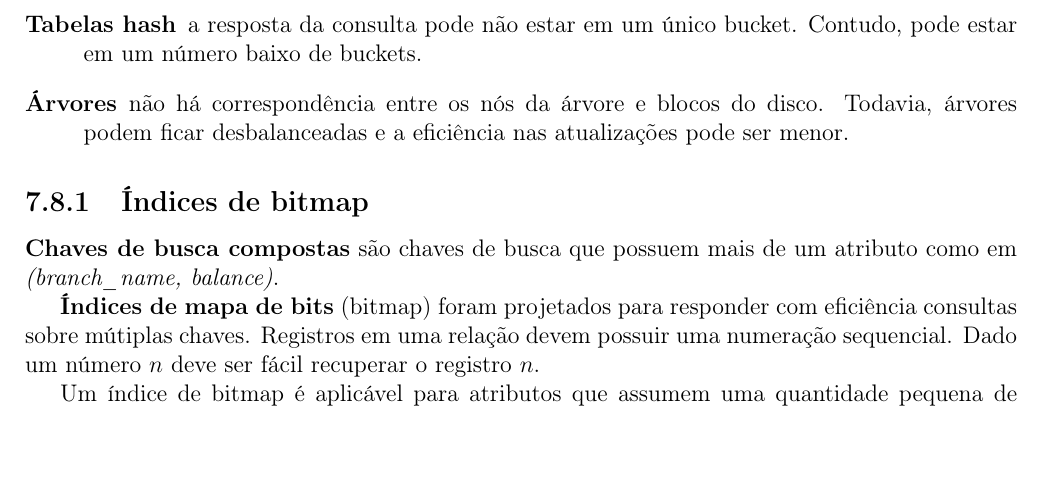
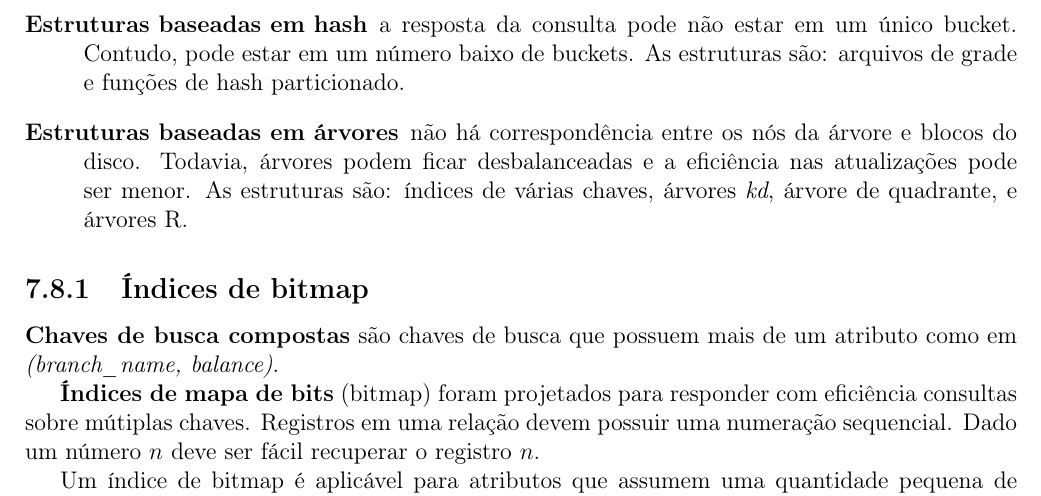
Before and after one commit to joao-lima/notas-de-aula-POD-UFSM, a LaTeX document (notas-de-aula/notas-de-aula-pod-ufsm.tex, which reads notas-de-aula/aulas/06-pesquisa-externa.tex): part of page 78 of 81, cut so that both start at the same text, the shorter picture padded with empty space. Compiled offline with pdfLaTeX.

Commit message:
Fix de multidimensionais

```diff
--- a/notas-de-aula/aulas/06-pesquisa-externa.tex
+++ b/notas-de-aula/aulas/06-pesquisa-externa.tex
@@ -1128,12 +1128,15 @@ A estruturas de índices multidimensionais podem ser baseadas em:
 \item[Índices bitmap] código sucintos (bits) par responder com eficiência
 consultas sobre múltiplas chaves.
 
-\item[Tabelas hash] a resposta da consulta pode não estar em um único bucket.
-Contudo, pode estar em um número baixo de buckets.
+\item[Estruturas baseadas em hash] a resposta da consulta pode não estar em um único bucket.
+Contudo, pode estar em um número baixo de buckets. As estruturas são: arquivos
+de grade e funções de hash particionado.
 
-\item[Árvores] não há correspondência entre os nós da árvore e blocos do disco.
+\item[Estruturas baseadas em árvores] não há correspondência entre os nós da árvore e blocos do disco.
 Todavia, árvores podem ficar desbalanceadas e a eficiência nas atualizações
 pode ser menor.
+As estruturas são: índices de várias chaves, árvores \emph{kd}, árvore de quadrante,
+e árvores R.
 \end{description}
 
 %%%%%%%%%%%%%%%%%%%%%%%%%%%%%%%%%%%%%%%%%%%%%%%%%%%%%%%%%%%%%%%%%%%%%%%%%%%%%%%
```
